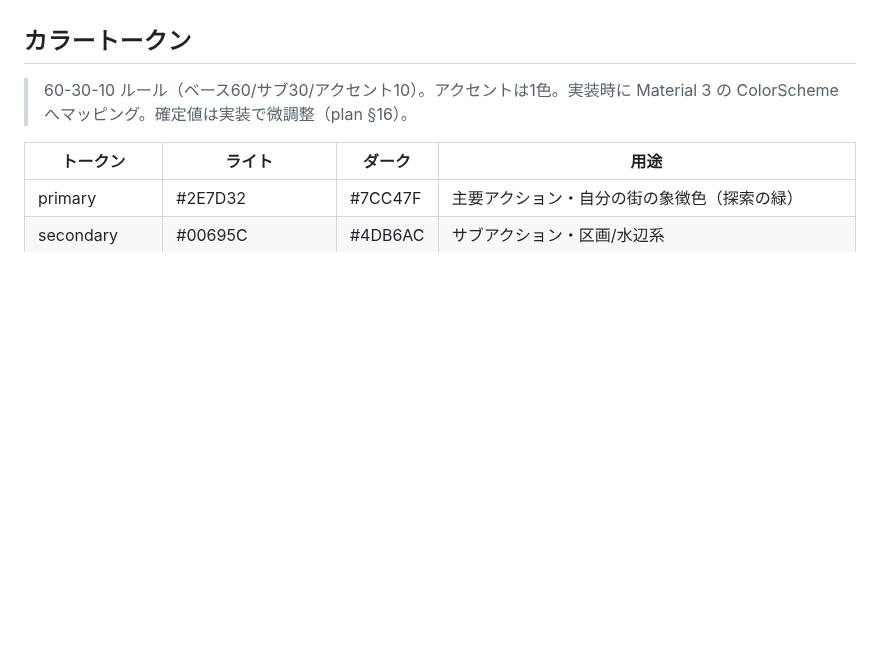
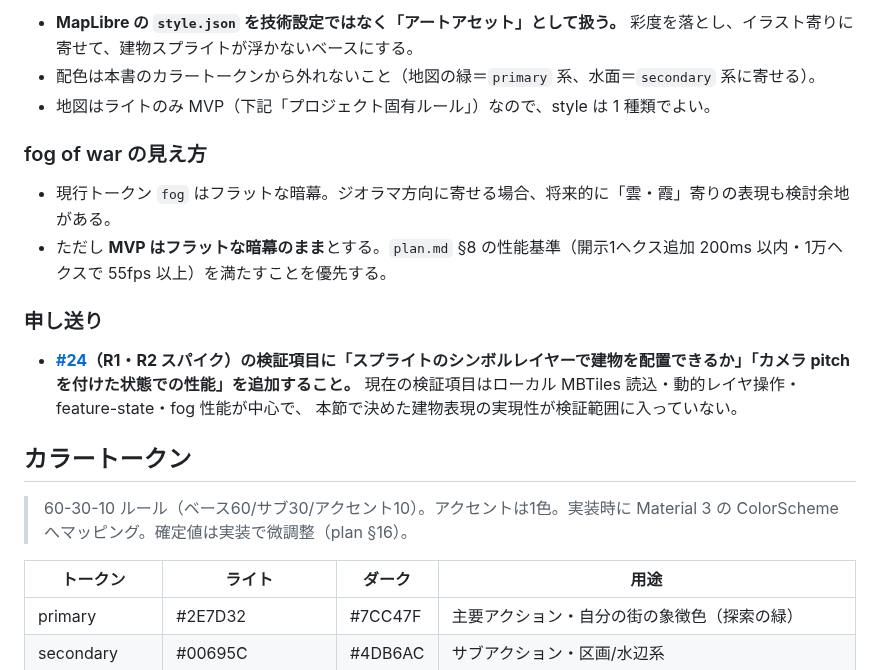
Before and after one commit to rokusoudo-product/terra-town, a Markdown page: DESIGN.md, the part around one of its changes. Drawn GitHub-style; blank space fills up the shorter version.

```diff
--- a/DESIGN.md
+++ b/DESIGN.md
@@ -14,3 +65,18 @@
+- **MapLibre の `style.json` を技術設定ではなく「アートアセット」として扱う。**
+  彩度を落とし、イラスト寄りに寄せて、建物スプライトが浮かないベースにする。
+- 配色は本書のカラートークンから外れないこと（地図の緑＝`primary` 系、水面＝`secondary` 系に寄せる）。
+- 地図はライトのみ MVP（下記「プロジェクト固有ルール」）なので、style は 1 種類でよい。
+
+### fog of war の見え方
+
+- 現行トークン `fog` はフラットな暗幕。ジオラマ方向に寄せる場合、将来的に「雲・霞」寄りの表現も検討余地がある。
+- ただし **MVP はフラットな暗幕のまま**とする。`plan.md` §8 の性能基準（開示1ヘクス追加 200ms 以内・1万ヘクスで 55fps 以上）を満たすことを優先する。
+
+### 申し送り
+
+- **[#24](https://github.com/rokusoudo-product/terra-town/issues/24)（R1・R2 スパイク）の検証項目に「スプライトのシンボルレイヤーで建物を配置できるか」「カメラ pitch を付けた状態での性能」を追加すること。**
+  現在の検証項目はローカル MBTiles 読込・動的レイヤ操作・feature-state・fog 性能が中心で、
+  本節で決めた建物表現の実現性が検証範囲に入っていない。
 
 ## カラートークン
 > 60-30-10 ルール（ベース60/サブ30/アクセント10）。アクセントは1色。実装時に Material 3 の ColorScheme へマッピング。確定値は実装で微調整（plan §16）。
```
Also changed, not shown: other parts of DESIGN.md (+51 -0 lines).
